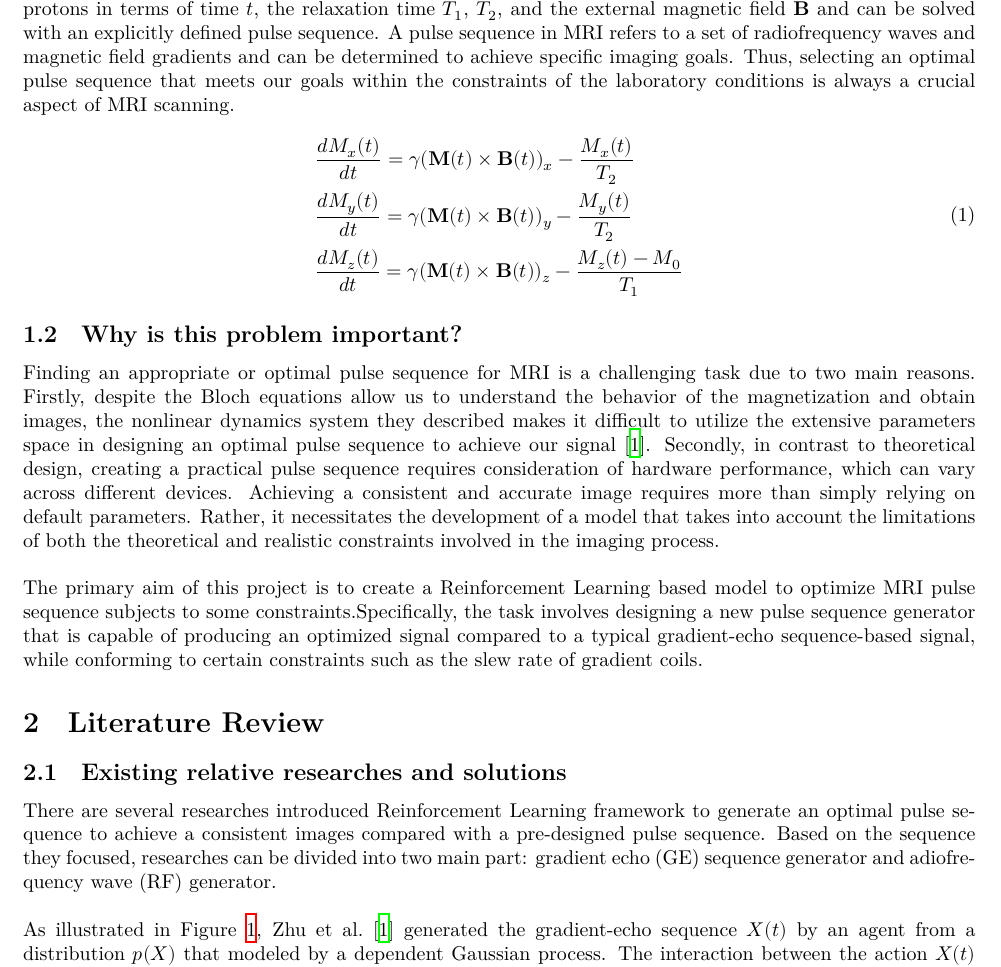
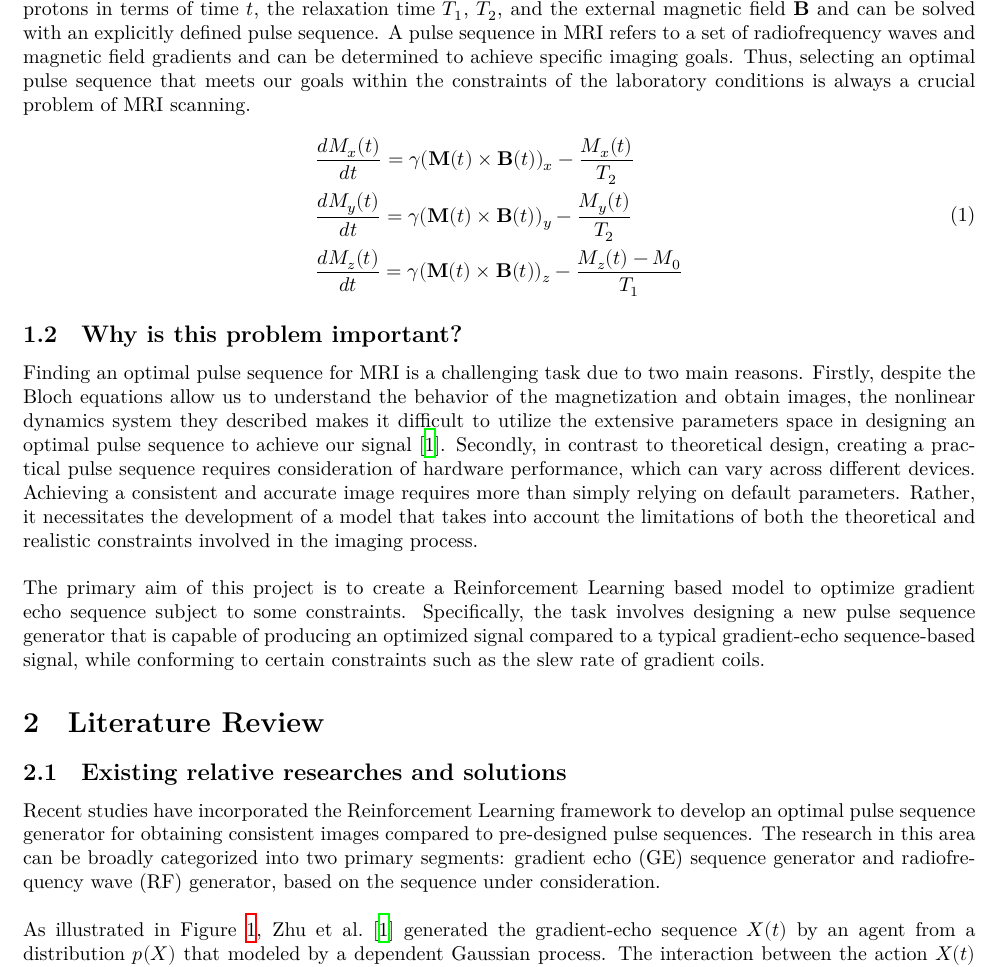
Before and after one commit to chongfengling/MRI-pulse-sequence-optimization, a LaTeX document (progress_outline/PHAS0077_outline_22108699.tex, which reads progress_outline/1_problem.tex, progress_outline/2_review.tex): part of page 3 of 4, cut so that both start at the same text. Compiled offline with XeLaTeX.

Commit message:
specific the pulse sequence to GE sequence

```diff
--- a/progress_outline/1_problem.tex
+++ b/progress_outline/1_problem.tex
@@ -1,6 +1,6 @@
 \section{Introduction and Problem Statement}
 \subsection{What is the problem?}
-Magnetic resonance imaging (MRI) is a medical imaging technique that relies on the interaction between strong magnetic fields, magnetic field gradients, and radiofrequency waves to generate highly detailed images of the body based on the Bloch equations, which provide a mathematical framework for characterizing the evolution of the magnetization over time. The Bloch equations \eqref{eq:bloch} describe the magnetization $\mathbf{M}=(M_x, M_y, M_z)$ of protons in terms of time $t$, the relaxation time $T_1$, $T_2$, and the external magnetic field $\mathbf{B}$ and can be solved with an explicitly defined pulse sequence. A pulse sequence in MRI refers to a set of radiofrequency waves and magnetic field gradients and can be determined to achieve specific imaging goals. Thus, selecting an optimal pulse sequence that meets our goals within the constraints of the laboratory conditions is always a crucial aspect of MRI scanning.
+Magnetic resonance imaging (MRI) is a medical imaging technique that relies on the interaction between strong magnetic fields, magnetic field gradients, and radiofrequency waves to generate highly detailed images of the body based on the Bloch equations, which provide a mathematical framework for characterizing the evolution of the magnetization over time. The Bloch equations \eqref{eq:bloch} describe the magnetization $\mathbf{M}=(M_x, M_y, M_z)$ of protons in terms of time $t$, the relaxation time $T_1$, $T_2$, and the external magnetic field $\mathbf{B}$ and can be solved with an explicitly defined pulse sequence. A pulse sequence in MRI refers to a set of radiofrequency waves and magnetic field gradients and can be determined to achieve specific imaging goals. Thus, selecting an optimal pulse sequence that meets our goals within the constraints of the laboratory conditions is always a crucial problem of MRI scanning.
 
 \begin{equation}
     \begin{aligned}\label{eq:bloch}
@@ -11,6 +11,6 @@ Magnetic resonance imaging (MRI) is a medical imaging technique that relies on t
 \end{equation}
 
 \subsection{Why is this problem important?}
-Finding an appropriate or optimal pulse sequence for MRI is a challenging task due to two main reasons. Firstly, despite the Bloch equations allow us to understand the behavior of the magnetization and obtain images, the nonlinear dynamics system they described makes it difficult to utilize the extensive parameters space in designing an optimal pulse sequence to achieve our signal \citep{0438}. Secondly, in contrast to theoretical design, creating a practical pulse sequence requires consideration of hardware performance, which can vary across different devices. Achieving a consistent and accurate image requires more than simply relying on default parameters. Rather, it necessitates the development of a model that takes into account the limitations of both the theoretical and realistic constraints involved in the imaging process.
+Finding an optimal pulse sequence for MRI is a challenging task due to two main reasons. Firstly, despite the Bloch equations allow us to understand the behavior of the magnetization and obtain images, the nonlinear dynamics system they described makes it difficult to utilize the extensive parameters space in designing an optimal pulse sequence to achieve our signal \citep{0438}. Secondly, in contrast to theoretical design, creating a practical pulse sequence requires consideration of hardware performance, which can vary across different devices. Achieving a consistent and accurate image requires more than simply relying on default parameters. Rather, it necessitates the development of a model that takes into account the limitations of both the theoretical and realistic constraints involved in the imaging process.
 \\\\
-The primary aim of this project is to create a Reinforcement Learning based model to optimize MRI pulse sequence subjects to some constraints.Specifically, the task involves designing a new pulse sequence generator that is capable of producing an optimized signal compared to a typical gradient-echo sequence-based signal, while conforming to certain constraints such as the slew rate of gradient coils.
+The primary aim of this project is to create a Reinforcement Learning based model to optimize gradient echo sequence subject to some constraints. Specifically, the task involves designing a new pulse sequence generator that is capable of producing an optimized signal compared to a typical gradient-echo sequence-based signal, while conforming to certain constraints such as the slew rate of gradient coils.
--- a/progress_outline/2_review.tex
+++ b/progress_outline/2_review.tex
@@ -1,6 +1,6 @@
 \section{Literature Review}
 \subsection{Existing relative researches and solutions}
-There are several researches introduced Reinforcement Learning framework to generate an optimal pulse sequence to achieve a consistent images compared with a pre-designed pulse sequence. Based on the sequence they focused, researches can be divided into two main part: gradient echo (GE) sequence generator and adiofrequency wave (RF) generator.
+Recent studies have incorporated the Reinforcement Learning framework to develop an optimal pulse sequence generator for obtaining consistent images compared to pre-designed pulse sequences. The research in this area can be broadly categorized into two primary segments: gradient echo (GE) sequence generator and radiofrequency wave (RF) generator, based on the sequence under consideration.
 \\\\
 As illustrated in Figure \ref{schematic}, \citet{0438} generated the gradient-echo sequence $X(t)$ by an agent from a distribution $p(X)$ that modeled by a dependent Gaussian process. The interaction between the action $X(t)$ and the environment was simulated by a Bayesian Neural Network $f:X(t) \rightarrow y$, where $y$ represented the score of the predicted signal compared with the target signal. To address the exploitation and exploration dilemma, the next predicted set of pulse sequences $X^*$ was proposed by $p\left(f \mid y_t, X_{t+1}\right)$ by maximizing the acquisition function $u_t(X)$.
 
```
Also changed, not shown: progress_outline/PHAS0077_outline_22108699.pdf.
